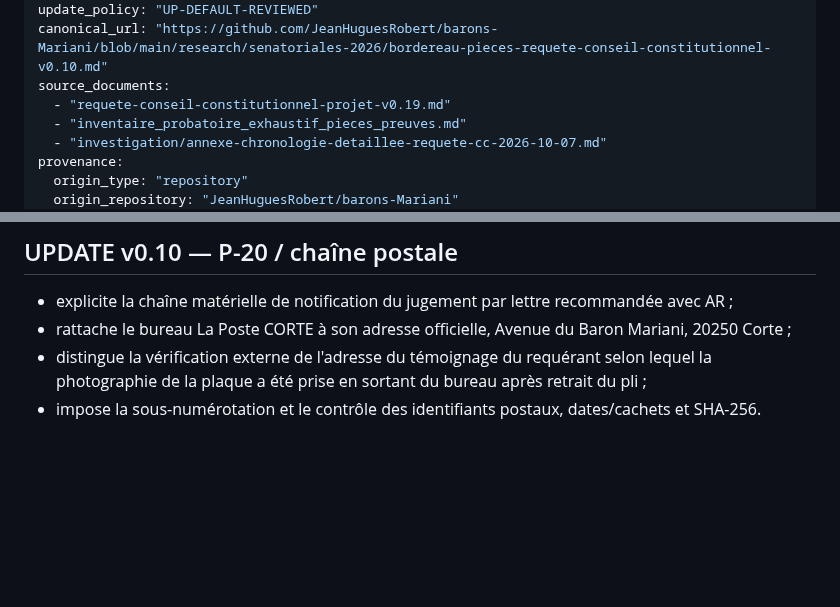
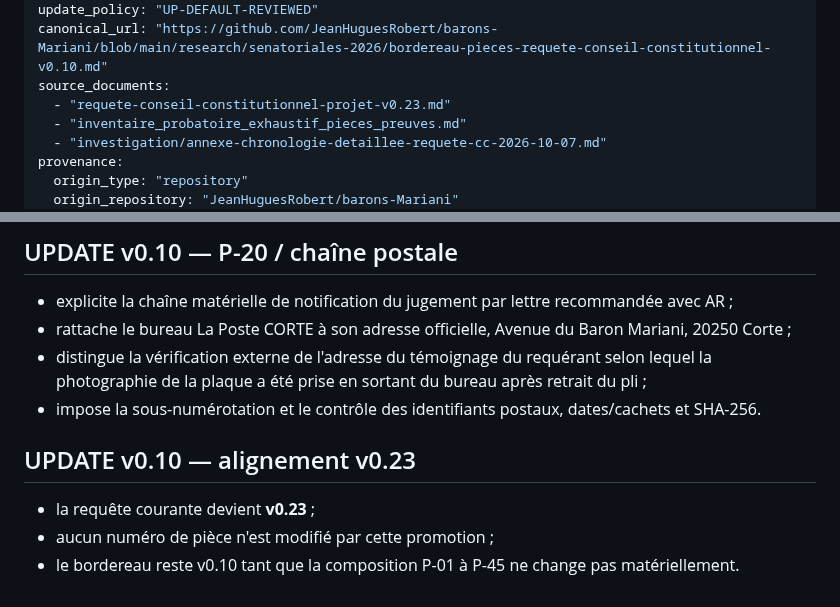
Before and after one commit to JeanHuguesRobert/barons-Mariani, a Markdown page: research/senatoriales-2026/bordereau-pieces-requete-conseil-constitutionnel-v0.10.md, 2 parts joined by grey strips. GitHub-like rendering; blank space fills up the shorter version.

Commit message:
senatoriales: align bordereau with petition v0.23

```diff
--- a/research/senatoriales-2026/bordereau-pieces-requete-conseil-constitutionnel-v0.10.md
+++ b/research/senatoriales-2026/bordereau-pieces-requete-conseil-constitutionnel-v0.10.md
@@ -15,7 +15,7 @@ lifecycle_state: "active"
 update_policy: "UP-DEFAULT-REVIEWED"
 canonical_url: "https://github.com/JeanHuguesRobert/barons-Mariani/blob/main/research/senatoriales-2026/bordereau-pieces-requete-conseil-constitutionnel-v0.10.md"
 source_documents:
-  - "requete-conseil-constitutionnel-projet-v0.19.md"
+  - "requete-conseil-constitutionnel-projet-v0.23.md"
   - "inventaire_probatoire_exhaustif_pieces_preuves.md"
   - "investigation/annexe-chronologie-detaillee-requete-cc-2026-10-07.md"
 provenance:
@@ -204,3 +204,10 @@ Le présent document est donc conçu comme **outil de matérialisation du dossie
 - rattache le bureau La Poste CORTE à son adresse officielle, Avenue du Baron Mariani, 20250 Corte ;
 - distingue la vérification externe de l'adresse du témoignage du requérant selon lequel la photographie de la plaque a été prise en sortant du bureau après retrait du pli ;
 - impose la sous-numérotation et le contrôle des identifiants postaux, dates/cachets et SHA-256.
+
+
+## UPDATE v0.10 — alignement v0.23
+
+- la requête courante devient **v0.23** ;
+- aucun numéro de pièce n'est modifié par cette promotion ;
+- le bordereau reste v0.10 tant que la composition P-01 à P-45 ne change pas matériellement.
```
